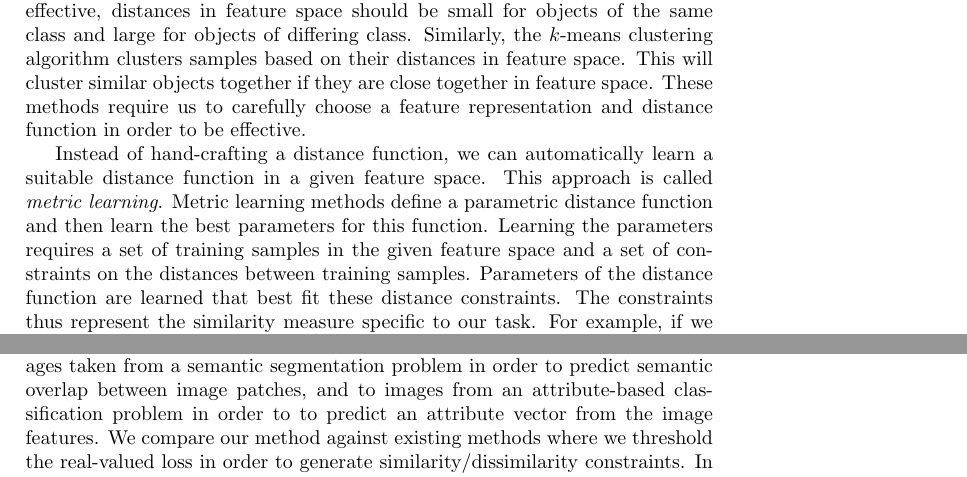
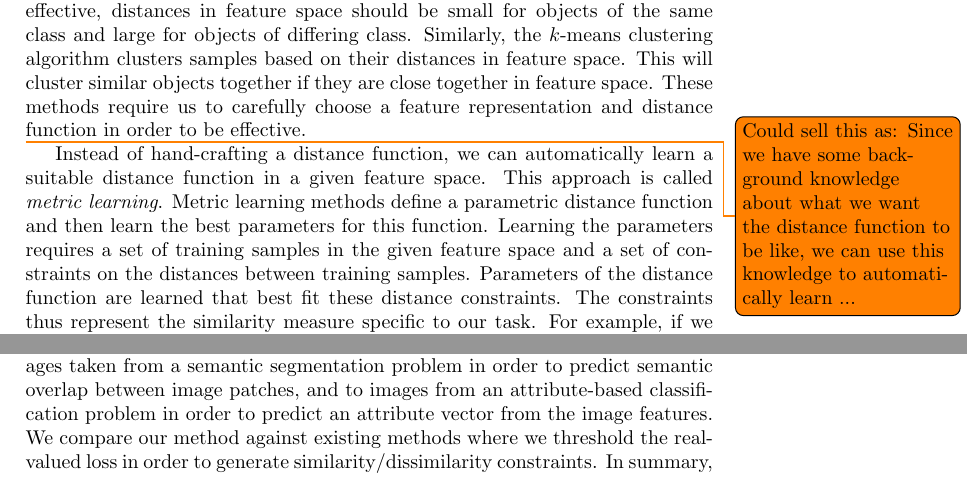
Before and after one commit to cvanweelden/Thesis, a LaTeX thesis (Thesis.tex, which reads Introduction.tex): two parts of pages 4 and 6 of 20, joined at a grey line, cut so that both start at the same text. Compiled offline with pdfLaTeX.

Commit message:
New todo

```diff
--- a/Introduction.tex
+++ b/Introduction.tex
@@ -37,6 +37,7 @@ Several machine learning methods use a distance function at the core of their al
 %1.3-1 metric learning, parametric distance function, learn parameters,
 %2.3-2 metric learning: learn distance function that is more useful
 %3.3-1 metric learning: learn a distance function between object representations that corresponds to actual similarity, metric, parametric metrics, metric transform, Mahalanobis distance,
+\todo{Could sell this as: Since we have some background knowledge about what we want the distance function to be like, we can use this knowledge to automatically learn ...}
 Instead of hand-crafting a distance function, we can automatically learn a suitable distance function in a given feature space. This approach is called \emph{metric learning}. Metric learning methods define a parametric distance function and then learn the best parameters for this function. Learning the parameters requires a set of training samples in the given feature space and a set of constraints on the distances between training samples. Parameters of the distance function are learned that best fit these distance constraints. The constraints thus represent the similarity measure specific to our task. For example, if we are still looking for images of similar racing cars, we would provide samples of racing cars and then constrain the distances between these to be small, while constraining the distances to other types of cars to be large.
 
 %1.3-2 constraints based on class of samples
@@ -70,7 +71,7 @@ There is a specific class of machine learning problems that requires absolute di
 Figure \ref{fig:approach_overview} shows an example of the effect of learning a distance function using absolute distance constraints on a small toy problem. The plot on the left shows a set of training points in the original feature space. Each point is labeled with a target distance to the unlabeled point in the center. The connecting lines between the points and the center point are labeled with the Euclidean distance in the feature space. As can be seen, the target distances and the actual distances do not match up: the upper and lower points are too close to the center, while the ones in the middle are too far away. We use the target distances in our constraints to learn a distance function and use this function to transform the original space. The result is that the distances in the transformed feature space now align much more closely to the target distances.
 
 %contributions: describes method for metric learning with real-valued constraints, describes evaluation problem and datasets, evaluates described and related methods on real-valued constraints
-This thesis describes the metric alignment method in detail and compares it against existing methods for metric learning. We apply our method to images taken from a semantic segmentation problem in order to predict semantic overlap between image patches, and to images from an attribute-based classification problem in order to to predict an attribute vector from the image features. We compare our method against existing methods where we threshold the real-valued loss in order to generate similarity/dissimilarity constraints. In summary, the main contributions of this thesis are as follows:
+This thesis describes the metric alignment method in detail and compares it against existing methods for metric learning. We apply our method to images taken from a semantic segmentation problem in order to predict semantic overlap between image patches, and to images from an attribute-based classification problem in order to predict an attribute vector from the image features. We compare our method against existing methods where we threshold the real-valued loss in order to generate similarity/dissimilarity constraints. In summary, the main contributions of this thesis are as follows:
 \begin{itemize}
 \item We describe a method for metric learning with absolute distance constraints in the context of structured prediction problems.
 \item We introduce two learning problems based on existing datasets that can be used to evaluate metric learning methods with absolute distance constraints.
```
